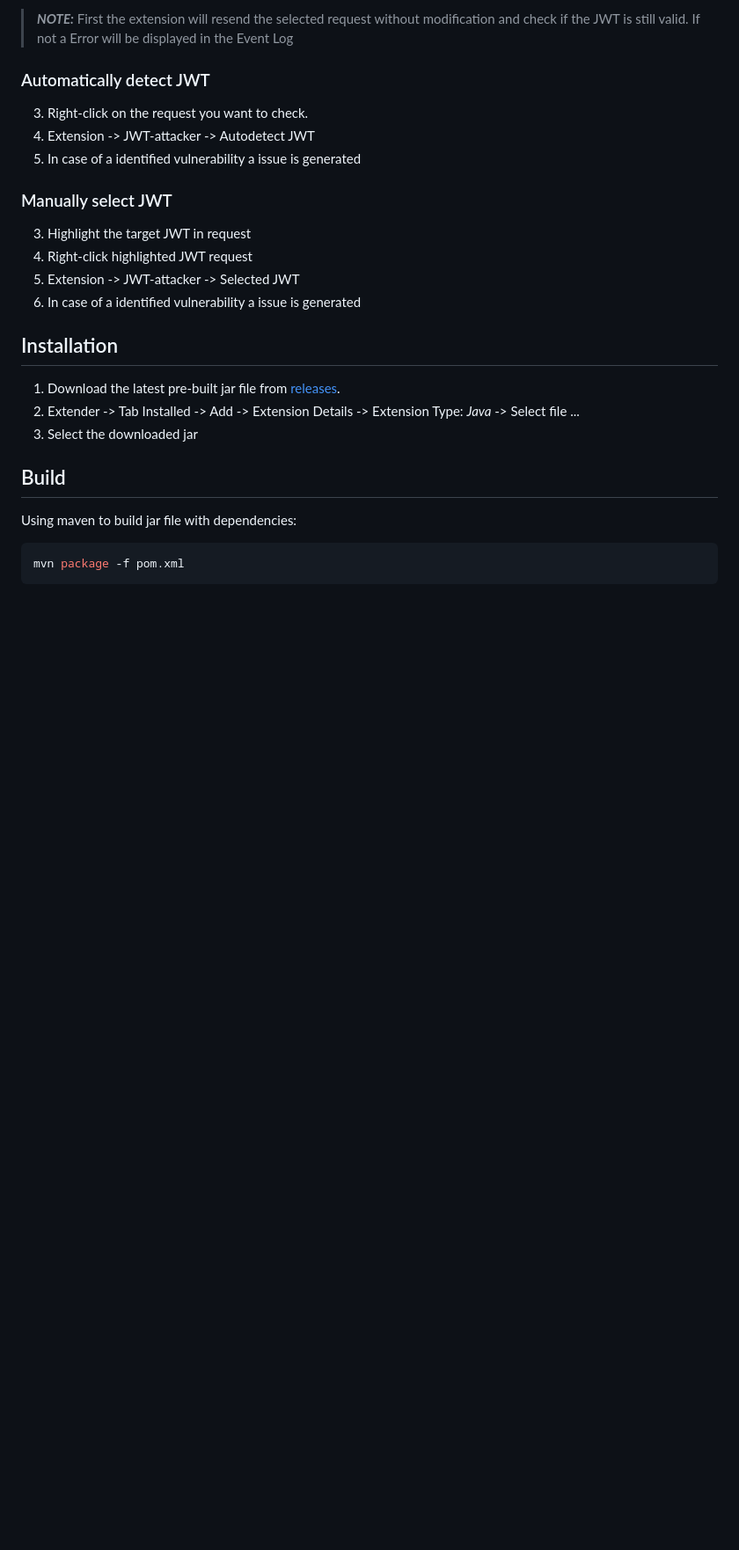
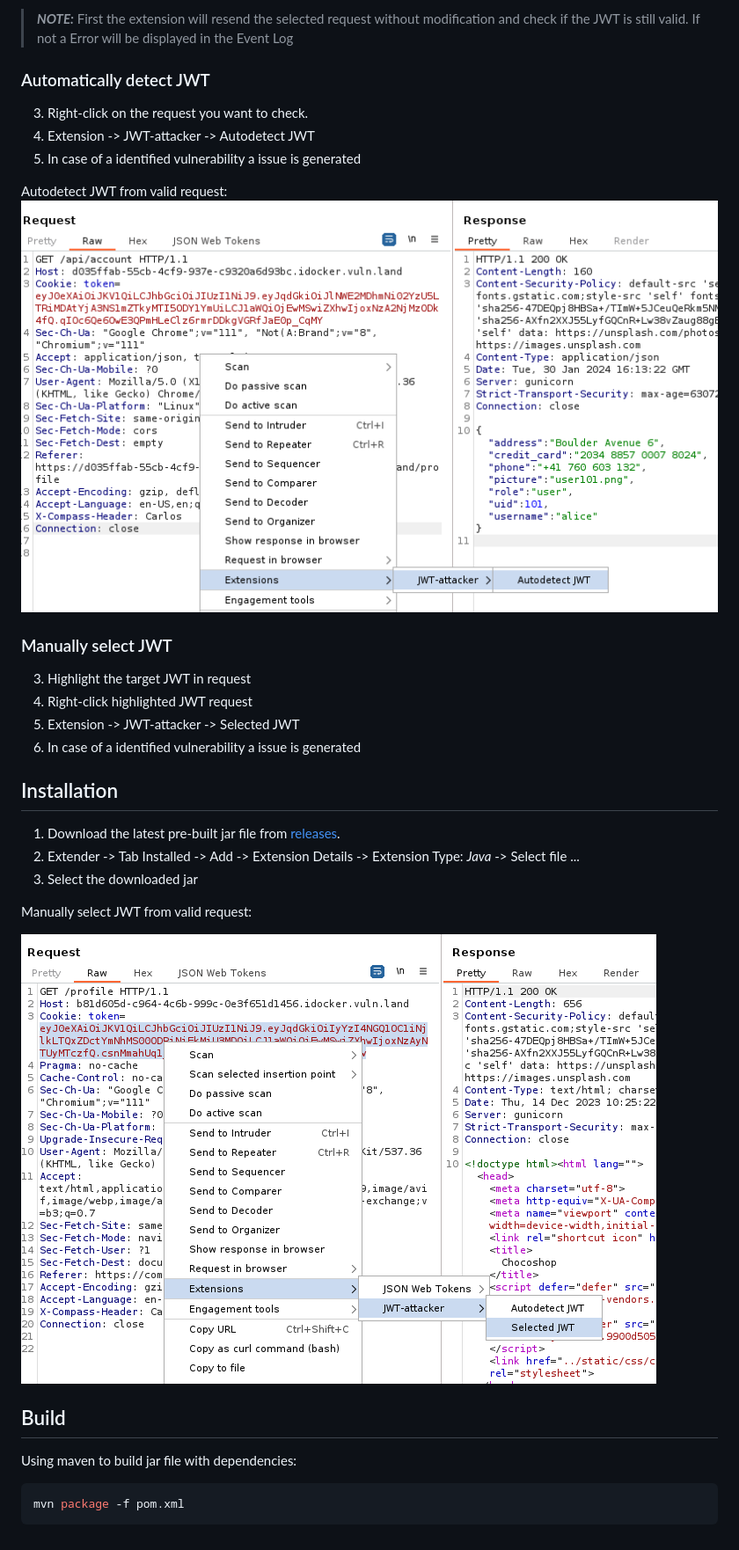
Before and after one commit to CompassSecurity/jwt-scanner, a Markdown page: README.md, the part around the change. Shown at 88% size. Rendered like a GitHub page; pictures changed too: Doc/autoselect.png (added), Doc/manualselect.png (added); blank space fills up the shorter version.

Commit message:
added printscreens to readme

````diff
--- a/README.md
+++ b/README.md
@@ -27,6 +27,8 @@ Run an active scan or manually select a request from to check:
 4. Extension -> JWT-attacker -> Autodetect JWT
 5. In case of a identified vulnerability a issue is generated
 
+Autodetect JWT from valid request:
+![img.png](Doc/autoselect.png)
 ### Manually select JWT
 3. Highlight the target JWT in request
 4. Right-click highlighted JWT request
@@ -38,6 +40,9 @@ Run an active scan or manually select a request from to check:
 2. Extender -> Tab Installed -> Add -> Extension Details -> Extension Type: *Java* -> Select file ...
 3. Select the downloaded jar
 
+Manually select JWT from valid request:
+
+![img_1.png](Doc/manualselect.png)
 ## Build
 Using maven to build jar file with dependencies:
 ```shell
````
